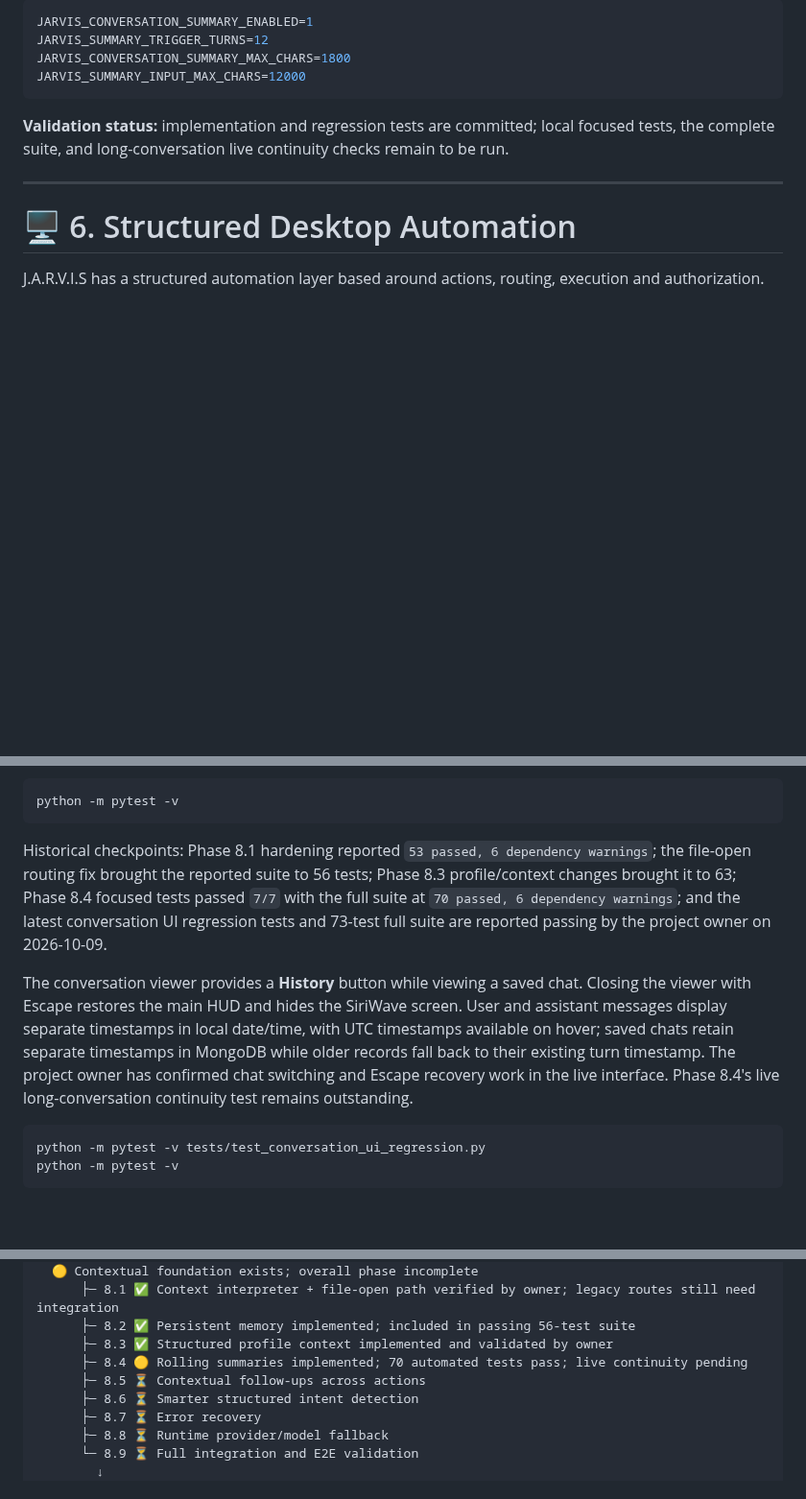
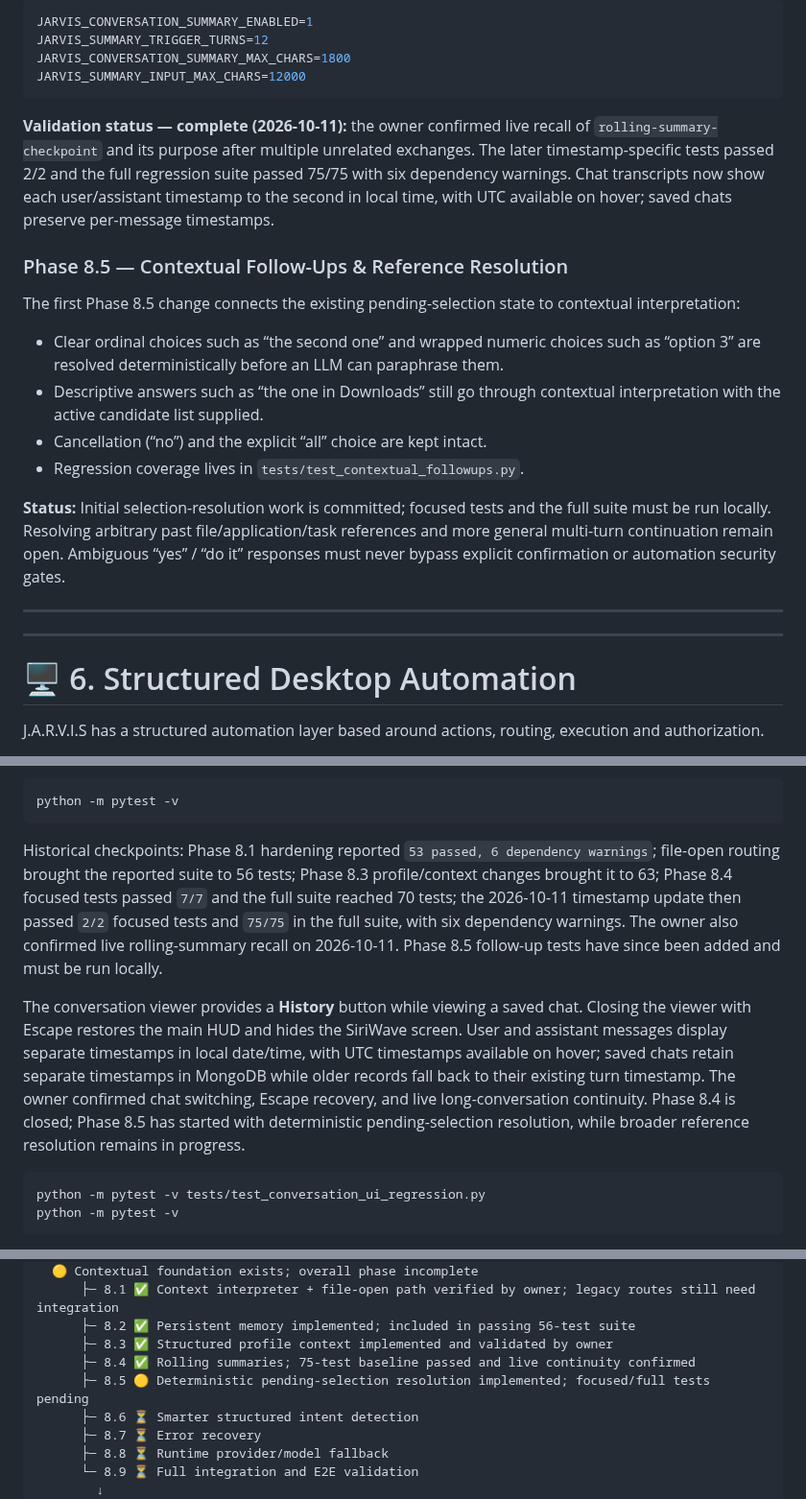
Before and after one commit to AbhiDevLab/J.A.R.V.I.S, a Markdown page: README.md, 3 parts joined by grey strips. Shown at 96% size. GitHub-like rendering; blank space fills up the shorter version.

Commit message:
Update README for Phase 8.4 closure and Phase 8.5 kickoff

```diff
--- a/README.md
+++ b/README.md
@@ -253,7 +253,20 @@ JARVIS_CONVERSATION_SUMMARY_MAX_CHARS=1800
 JARVIS_SUMMARY_INPUT_MAX_CHARS=12000
 ~~~
 
-**Validation status:** implementation and regression tests are committed; local focused tests, the complete suite, and long-conversation live continuity checks remain to be run.
+**Validation status — complete (2026-10-11):** the owner confirmed live recall of `rolling-summary-checkpoint` and its purpose after multiple unrelated exchanges. The later timestamp-specific tests passed 2/2 and the full regression suite passed 75/75 with six dependency warnings. Chat transcripts now show each user/assistant timestamp to the second in local time, with UTC available on hover; saved chats preserve per-message timestamps.
+
+### Phase 8.5 — Contextual Follow-Ups & Reference Resolution
+
+The first Phase 8.5 change connects the existing pending-selection state to contextual interpretation:
+
+- Clear ordinal choices such as “the second one” and wrapped numeric choices such as “option 3” are resolved deterministically before an LLM can paraphrase them.
+- Descriptive answers such as “the one in Downloads” still go through contextual interpretation with the active candidate list supplied.
+- Cancellation (“no”) and the explicit “all” choice are kept intact.
+- Regression coverage lives in `tests/test_contextual_followups.py`.
+
+**Status:** Initial selection-resolution work is committed; focused tests and the full suite must be run locally. Resolving arbitrary past file/application/task references and more general multi-turn continuation remain open. Ambiguous “yes” / “do it” responses must never bypass explicit confirmation or automation security gates.
+
+---
 
 ---
 
@@ -784,9 +798,9 @@ Run the full suite from the repository root:
 python -m pytest -v
 ~~~
 
-Historical checkpoints: Phase 8.1 hardening reported `53 passed, 6 dependency warnings`; the file-open routing fix brought the reported suite to 56 tests; Phase 8.3 profile/context changes brought it to 63; Phase 8.4 focused tests passed `7/7` with the full suite at `70 passed, 6 dependency warnings`; and the latest conversation UI regression tests and 73-test full suite are reported passing by the project owner on 2026-10-09.
+Historical checkpoints: Phase 8.1 hardening reported `53 passed, 6 dependency warnings`; file-open routing brought the reported suite to 56 tests; Phase 8.3 profile/context changes brought it to 63; Phase 8.4 focused tests passed `7/7` and the full suite reached 70 tests; the 2026-10-11 timestamp update then passed `2/2` focused tests and `75/75` in the full suite, with six dependency warnings. The owner also confirmed live rolling-summary recall on 2026-10-11. Phase 8.5 follow-up tests have since been added and must be run locally.
 
-The conversation viewer provides a **History** button while viewing a saved chat. Closing the viewer with Escape restores the main HUD and hides the SiriWave screen. User and assistant messages display separate timestamps in local date/time, with UTC timestamps available on hover; saved chats retain separate timestamps in MongoDB while older records fall back to their existing turn timestamp. The project owner has confirmed chat switching and Escape recovery work in the live interface. Phase 8.4's live long-conversation continuity test remains outstanding.
+The conversation viewer provides a **History** button while viewing a saved chat. Closing the viewer with Escape restores the main HUD and hides the SiriWave screen. User and assistant messages display separate timestamps in local date/time, with UTC timestamps available on hover; saved chats retain separate timestamps in MongoDB while older records fall back to their existing turn timestamp. The owner confirmed chat switching, Escape recovery, and live long-conversation continuity. Phase 8.4 is closed; Phase 8.5 has started with deterministic pending-selection resolution, while broader reference resolution remains in progress.
 
 ~~~bash
 python -m pytest -v tests/test_conversation_ui_regression.py
@@ -838,8 +852,8 @@ Phase 8
       ├─ 8.1 ✅ Context interpreter + file-open path verified by owner; legacy routes still need integration
       ├─ 8.2 ✅ Persistent memory implemented; included in passing 56-test suite
       ├─ 8.3 ✅ Structured profile context implemented and validated by owner
-      ├─ 8.4 🟡 Rolling summaries implemented; 70 automated tests pass; live continuity pending
-      ├─ 8.5 ⏳ Contextual follow-ups across actions
+      ├─ 8.4 ✅ Rolling summaries; 75-test baseline passed and live continuity confirmed
+      ├─ 8.5 🟡 Deterministic pending-selection resolution implemented; focused/full tests pending
       ├─ 8.6 ⏳ Smarter structured intent detection
       ├─ 8.7 ⏳ Error recovery
       ├─ 8.8 ⏳ Runtime provider/model fallback
```
Also changed, not shown: other parts of README.md (+2 -1 lines).
